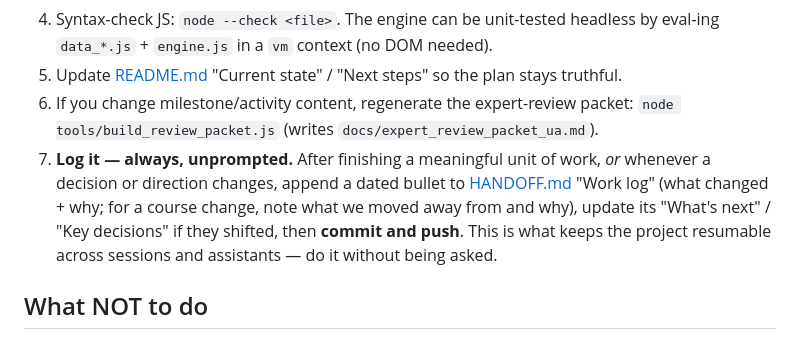
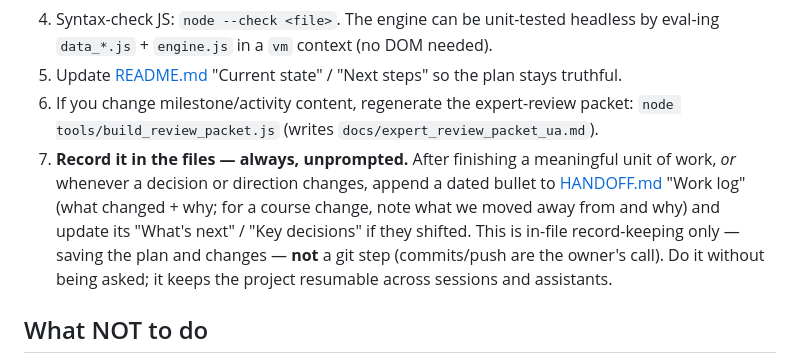
Before and after one commit to tolyashevche-rgb/Milestones, a Markdown page: AGENT.md, the part around the change. Rendered like a GitHub page.

```diff
--- a/AGENT.md
+++ b/AGENT.md
@@ -111,11 +111,13 @@ rather than silently diverging.
 5. Update [README.md](README.md) "Current state" / "Next steps" so the plan stays truthful.
 6. If you change milestone/activity content, regenerate the expert-review packet:
    `node tools/build_review_packet.js` (writes `docs/expert_review_packet_ua.md`).
-7. **Log it — always, unprompted.** After finishing a meaningful unit of work, *or* whenever a
-   decision or direction changes, append a dated bullet to [HANDOFF.md](HANDOFF.md) "Work log"
-   (what changed + why; for a course change, note what we moved away from and why), update its
-   "What's next" / "Key decisions" if they shifted, then **commit and push**. This is what keeps
-   the project resumable across sessions and assistants — do it without being asked.
+7. **Record it in the files — always, unprompted.** After finishing a meaningful unit of work,
+   *or* whenever a decision or direction changes, append a dated bullet to
+   [HANDOFF.md](HANDOFF.md) "Work log" (what changed + why; for a course change, note what we
+   moved away from and why) and update its "What's next" / "Key decisions" if they shifted.
+   This is in-file record-keeping only — saving the plan and changes — **not** a git step
+   (commits/push are the owner's call). Do it without being asked; it keeps the project
+   resumable across sessions and assistants.
 
 ## What NOT to do
 
```
Also changed, not shown: HANDOFF.md (+23 -10 lines).
